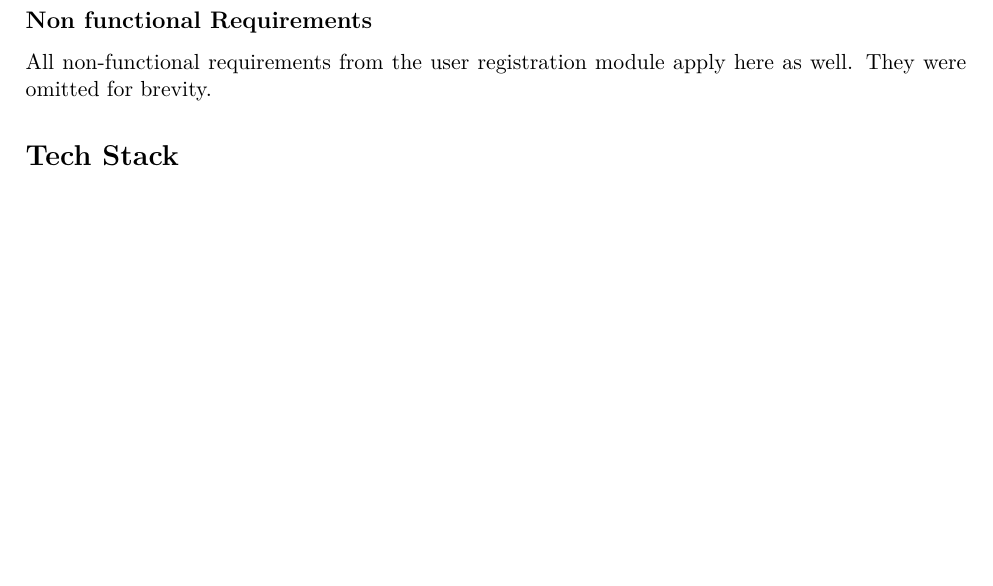
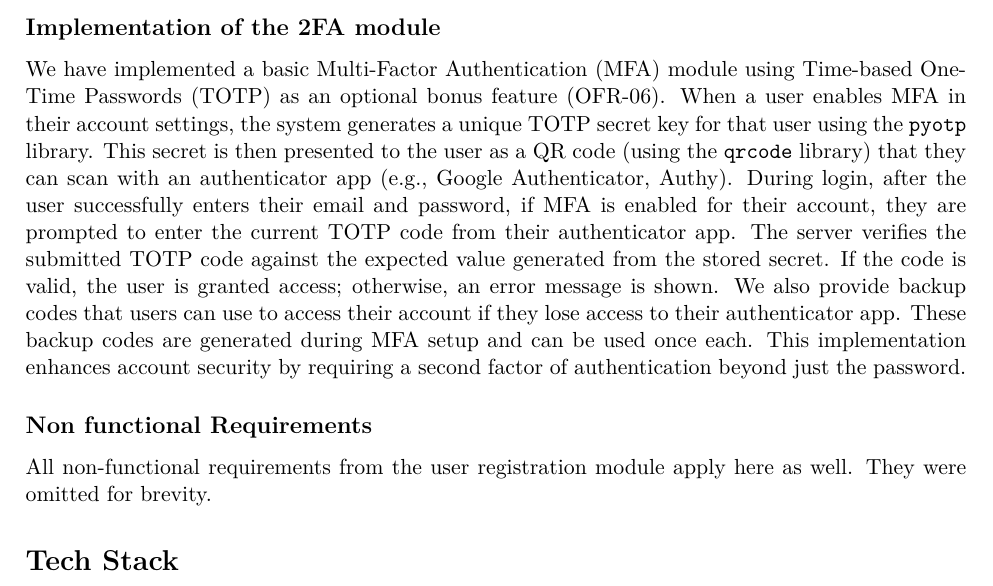
Before and after one commit to e1kfL0ck/app-sec-login-daemon, a LaTeX problem sheet (assignment-tex/AS_Gaillard_Quivron_LAB03+04.tex): part of page 12 of 13, cut at the place of the change, the shorter picture padded with empty space. Compiled offline with pdfLaTeX.

Commit message:
ci: tex update relative to 2FA

```diff
--- a/assignment-tex/AS_Gaillard_Quivron_LAB03+04.tex
+++ b/assignment-tex/AS_Gaillard_Quivron_LAB03+04.tex
@@ -295,6 +295,17 @@ The component collects the following data from the user during login:
   \item [OFR-08] The system may implement account lockout after consecutive failed login attempts.
 \end{description}
 
+\subsection*{Implementation of the 2FA module}
+We have implemented a basic Multi-Factor Authentication (MFA) module using Time-based One-Time Passwords (TOTP) as an optional bonus feature (OFR-06).
+When a user enables MFA in their account settings, the system generates a unique TOTP secret key for that user using the \texttt{pyotp} library.
+This secret is then presented to the user as a QR code (using the \texttt{qrcode} library) that they can scan with an authenticator app (e.g., Google Authenticator, Authy).
+During login, after the user successfully enters their email and password, if MFA is enabled for their account, they are prompted to enter the current TOTP code from their authenticator app.
+The server verifies the submitted TOTP code against the expected value generated from the stored secret.
+If the code is valid, the user is granted access; otherwise, an error message is shown.
+We also provide backup codes that users can use to access their account if they lose access to their authenticator app.
+These backup codes are generated during MFA setup and can be used once each.
+This implementation enhances account security by requiring a second factor of authentication beyond just the password.
+
 \subsection*{Non functional Requirements}
 All non-functional requirements from the user registration module apply here as well. They were omitted for brevity.
 
```
